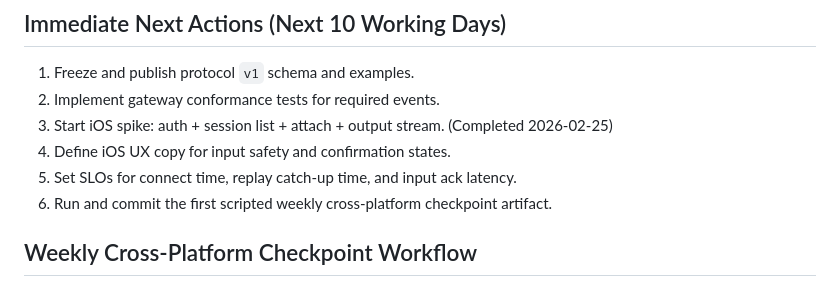
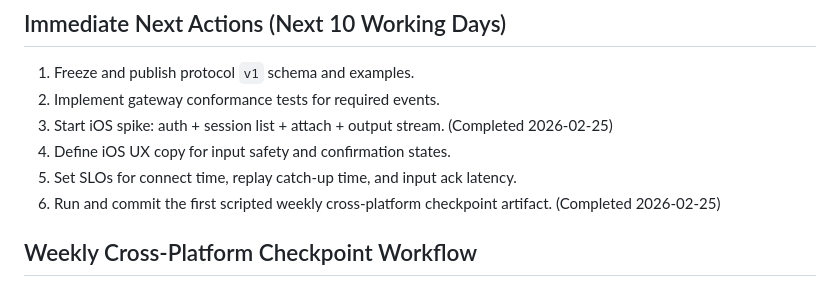
Before and after one commit to sriinnu/command-relay, a Markdown page: docs/roadmap-native.md, the part around the change. Drawn GitHub-style.

Commit message:
chore: add first weekly cross-platform checkpoint artifact

```diff
--- a/docs/roadmap-native.md
+++ b/docs/roadmap-native.md
@@ -140,7 +140,7 @@ Mitigation: enforce milestone gates; block web work before M4 exit.
 3. Start iOS spike: auth + session list + attach + output stream. (Completed 2026-02-25)
 4. Define iOS UX copy for input safety and confirmation states.
 5. Set SLOs for connect time, replay catch-up time, and input ack latency.
-6. Run and commit the first scripted weekly cross-platform checkpoint artifact.
+6. Run and commit the first scripted weekly cross-platform checkpoint artifact. (Completed 2026-02-25)
 
 ## Weekly Cross-Platform Checkpoint Workflow
 
```
Also changed, not shown: TODO.md (+2 -2 lines), 1 other file.
